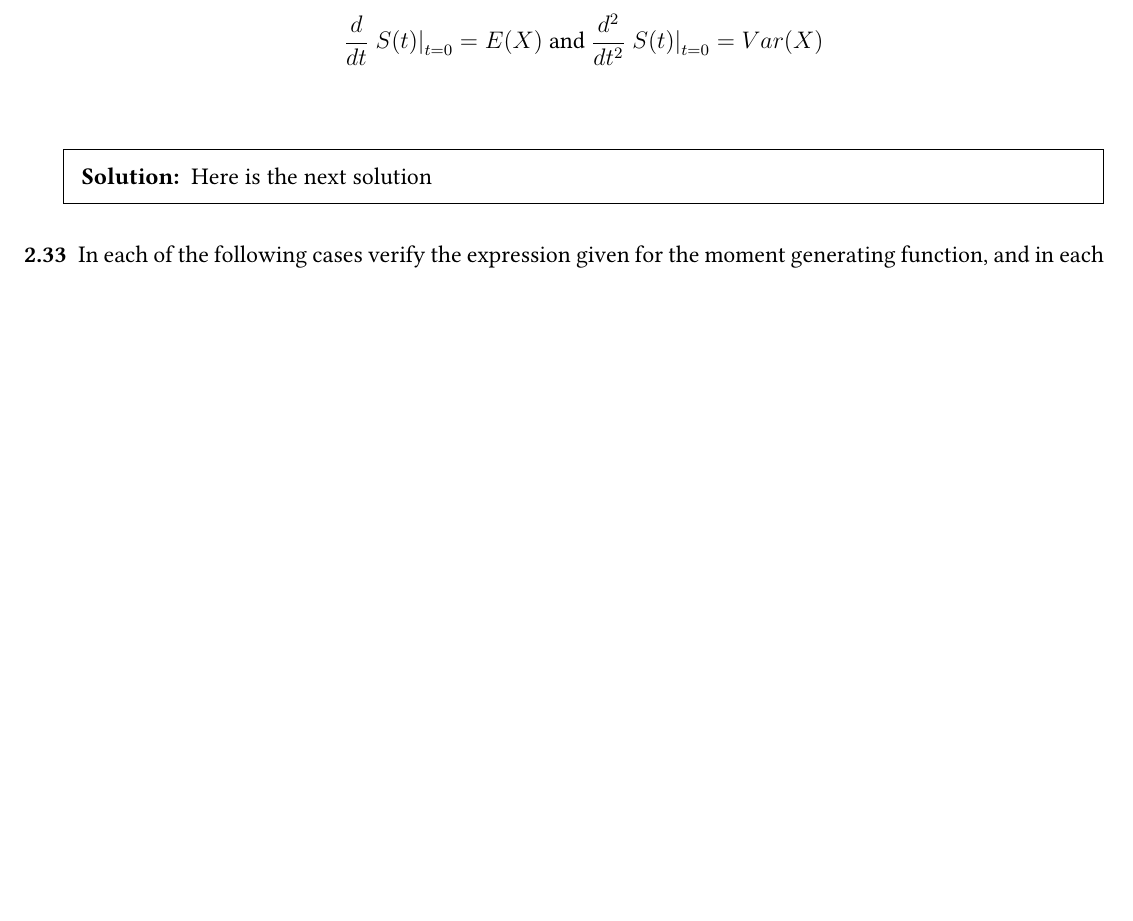
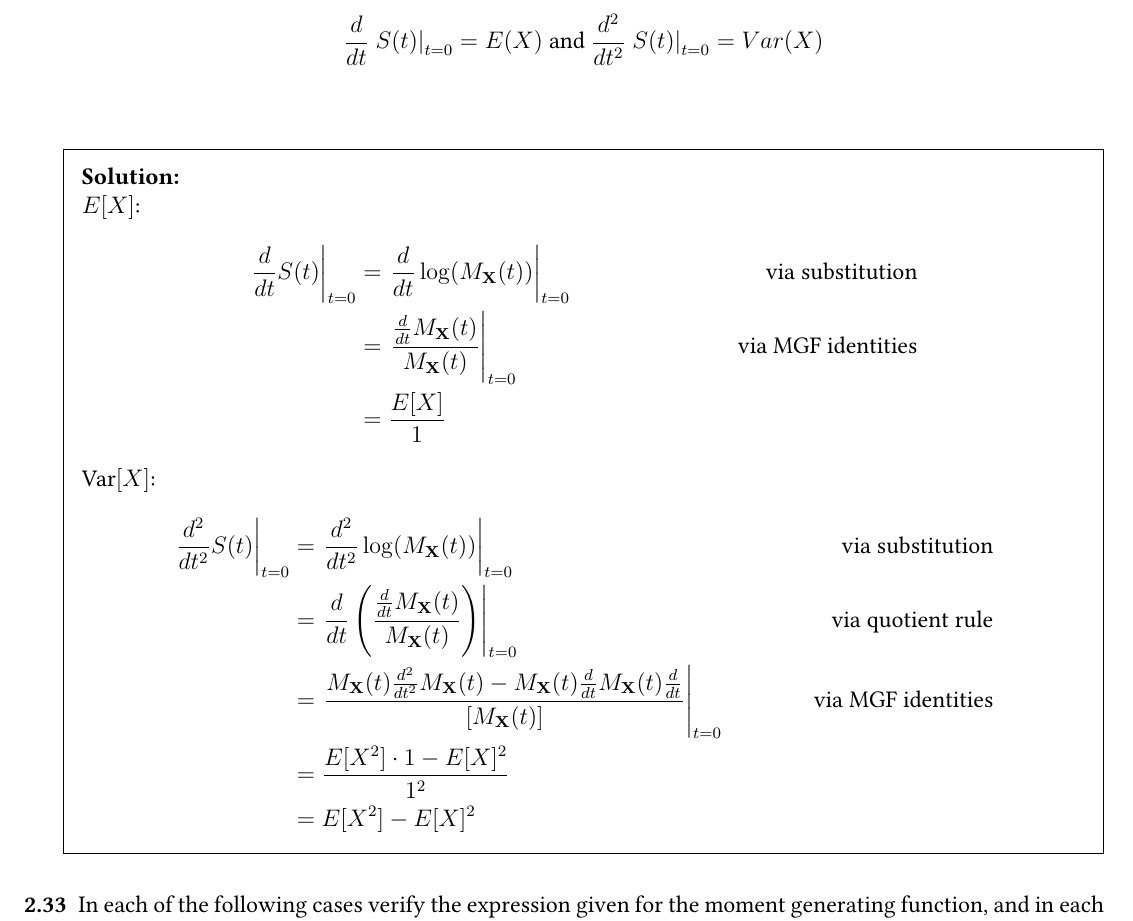
Before and after one commit to bhosley/Schoolwork, a LaTeX thesis (2023Q4 - Theory of Probability/HW2/STAT 601 HW 2.tex): part of page 8 of 8 before the commit and part of page 8 of 9 after it, cut so that both start at the same text, the shorter picture padded with empty space. Compiled offline with pdfLaTeX.

Commit message:
Update STAT 601 HW 2.tex

```diff
--- a/2023Q4 - Theory of Probability/HW2/STAT 601 HW 2.tex
+++ b/2023Q4 - Theory of Probability/HW2/STAT 601 HW 2.tex
@@ -438,5 +438,22 @@
 	\setcounter{question}{31}
 	\question  Let $M_X(t)$ be the moment generating function of $X$, and define $S(t) = \log{(M_X(t))}$. Show that
 	$$ \frac{d}{dt} \left. S(t) \right|_{t=0} = E(X) \text{ and }  \frac{d^2}{dt^2} \left. S(t) \right|_{t=0} = Var(X)$$
-	\begin{solution}
-		Here is the next solution
+	\begin{solution} \\
+		\(E[X]\):
+		\begin{align*}
+			\left. \frac{d}{dt}S(t) \right|_{t=0} &= \left. \frac{d}{dt}\log(M_\mathbf{X}(t)) \right|_{t=0} &\text{via substitution}\\
+			&= \left. \frac{\frac{d}{dt}M_\mathbf{X}(t)}{M_\mathbf{X}(t)} \right|_{t=0} &\text{via MGF identities} \\
+			&= \frac{E[X]}{1}
+		\end{align*}
+		\(\text{Var}[X]\):
+		\begin{align*}
+			\left. \frac{d^2}{dt^2}S(t) \right|_{t=0} &= \left. \frac{d^2}{dt^2}\log(M_\mathbf{X}(t)) \right|_{t=0} &\text{via substitution}\\
+			&= \left. \frac{d}{dt} \left( \frac{\frac{d}{dt}M_\mathbf{X}(t)}{M_\mathbf{X}(t)} \right) \right|_{t=0} &\text{via quotient rule} \\
+			&= \left. \frac{
+				M_\mathbf{X}(t)\frac{d^2}{dt^2} M_\mathbf{X}(t)-M_\mathbf{X}(t) \frac{d}{dt}M_\mathbf{X}(t) \frac{d}{dt}
+				}{
+				\left[M_\mathbf{X}(t)\right]
+				} \right|_{t=0} &\text{via MGF identities} \\
+			&= \frac{ E[X^2]\cdot1 - E[X]^2 }{ 1^2 } \\
+			&= E[X^2] - E[X]^2
+		\end{align*}
```
Also changed, not shown: 2023Q4 - Theory of Probability/HW2/STAT 601 HW 2.tex (10 more changed lines).
